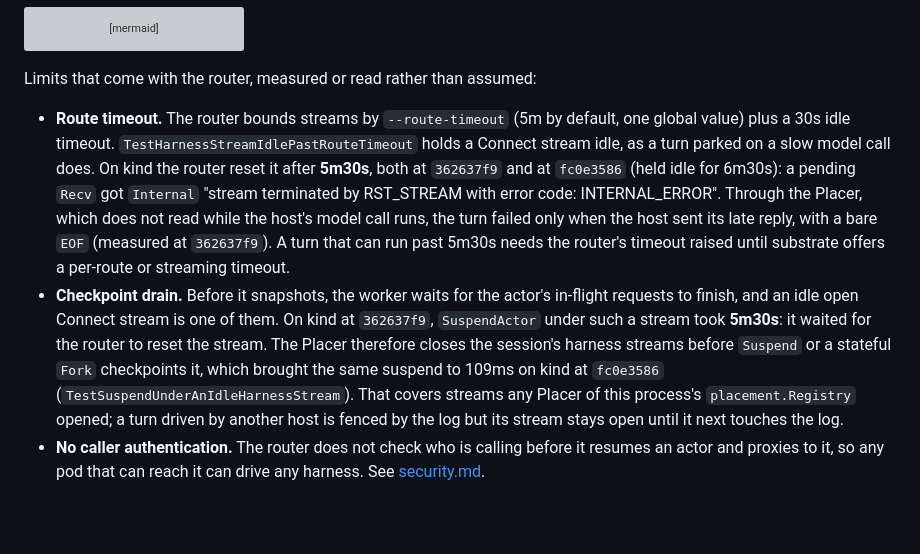
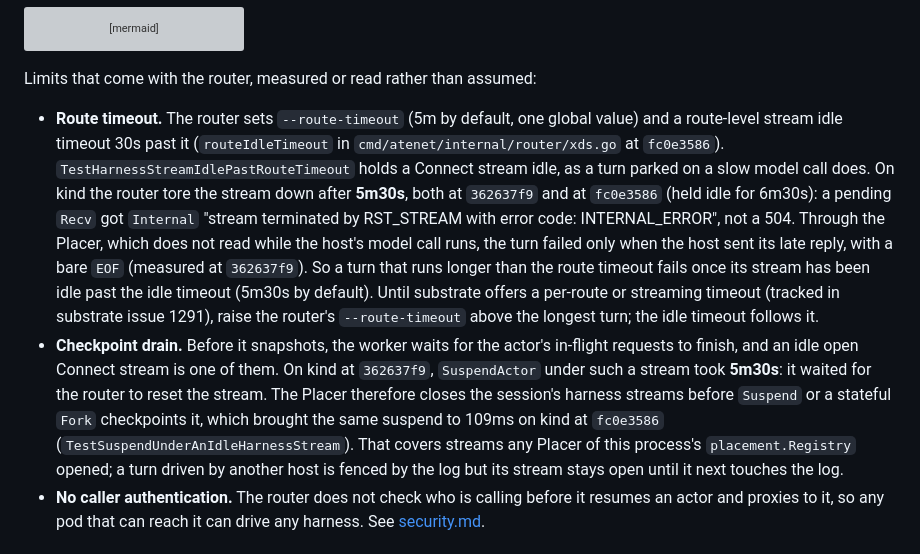
Before and after one commit to aramase/agentsessions, a Markdown page: docs/substrate-conformance.md, the part around one of its changes. Rendered like a GitHub page; blank space fills up the shorter version; grey boxes are pictures that could not be loaded.

Commit message:
docs: explain the router's idle stream reset in substrate conformance

```diff
--- a/docs/substrate-conformance.md
+++ b/docs/substrate-conformance.md
@@ -209,20 +209,25 @@ flowchart LR
 
 Limits that come with the router, measured or read rather than assumed:
 
-- **Route timeout.** The router bounds streams by `--route-timeout` (5m by default, one global value)
-  plus a 30s idle timeout. `TestHarnessStreamIdlePastRouteTimeout` holds a Connect stream idle, as a
-  turn parked on a slow model call does. On kind the router reset it after **5m30s**, both at
-  `362637f9` and at `fc0e3586` (held idle for 6m30s): a pending `Recv` got `Internal` "stream terminated by RST_STREAM with error code: INTERNAL_ERROR".
-  Through the Placer, which does not read while the host's model call runs, the turn failed only when
-  the host sent its late reply, with a bare `EOF` (measured at `362637f9`). A turn that can run past 5m30s needs the router's
-  timeout raised until substrate offers a per-route or streaming timeout.
+- **Route timeout.** The router sets `--route-timeout` (5m by default, one global value) and a
+  route-level stream idle timeout 30s past it (`routeIdleTimeout` in
+  `cmd/atenet/internal/router/xds.go` at `fc0e3586`). `TestHarnessStreamIdlePastRouteTimeout` holds
+  a Connect stream idle, as a turn parked on a slow model call does. On kind the router tore the
+  stream down after **5m30s**, both at `362637f9` and at `fc0e3586` (held idle for 6m30s): a
+  pending `Recv` got `Internal` "stream terminated by RST_STREAM with error code: INTERNAL_ERROR",
+  not a 504. Through the Placer, which does not read while the host's model call runs, the turn
+  failed only when the host sent its late reply, with a bare `EOF` (measured at `362637f9`). So a
+  turn that runs longer than the route timeout fails once its stream has been idle past the idle
+  timeout (5m30s by default). Until substrate offers a per-route or streaming timeout (tracked in
+  substrate issue 1291), raise the router's `--route-timeout` above the longest turn; the idle
+  timeout follows it.
 - **Checkpoint drain.** Before it snapshots, the worker waits for the actor's in-flight requests to
   finish, and an idle open Connect stream is one of them. On kind at `362637f9`, `SuspendActor` under
   such a stream took **5m30s**: it waited for the router to reset the stream. The Placer therefore
   closes the session's harness streams before `Suspend` or a stateful `Fork` checkpoints it, which
   brought the same suspend to 109ms on kind at `fc0e3586` (`TestSuspendUnderAnIdleHarnessStream`).
-  That covers streams any Placer of this process's `placement.Registry` opened; a turn driven by another host is fenced by the log but its stream stays open until
-  it next touches the log.
+  That covers streams any Placer of this process's `placement.Registry` opened; a turn driven by
+  another host is fenced by the log but its stream stays open until it next touches the log.
 - **No caller authentication.** The router does not check who is calling before it resumes an actor
   and proxies to it, so any pod that can reach it can drive any harness. See
   [security.md](security.md).
```
Also changed, not shown: other parts of docs/substrate-conformance.md (+2 -1 lines).
